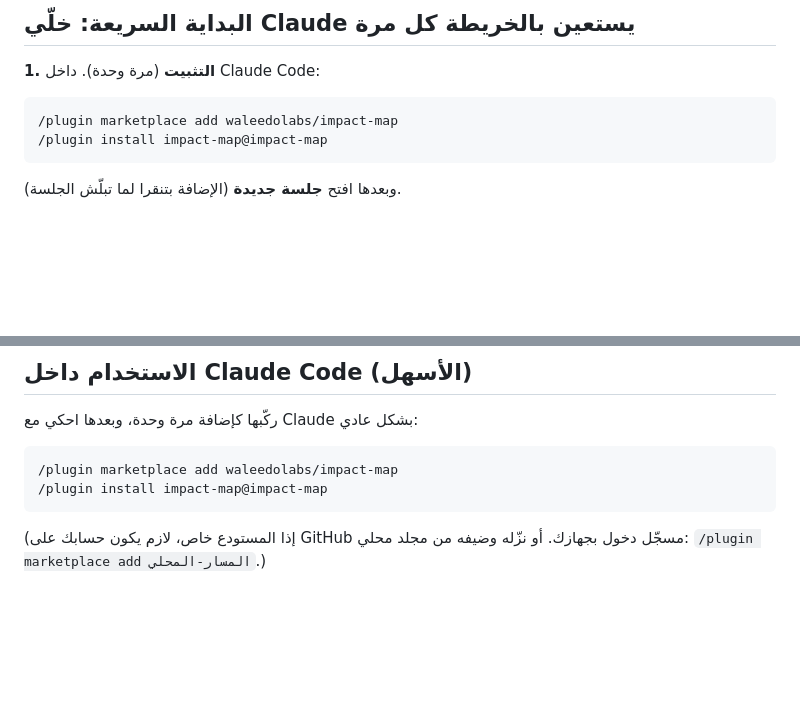
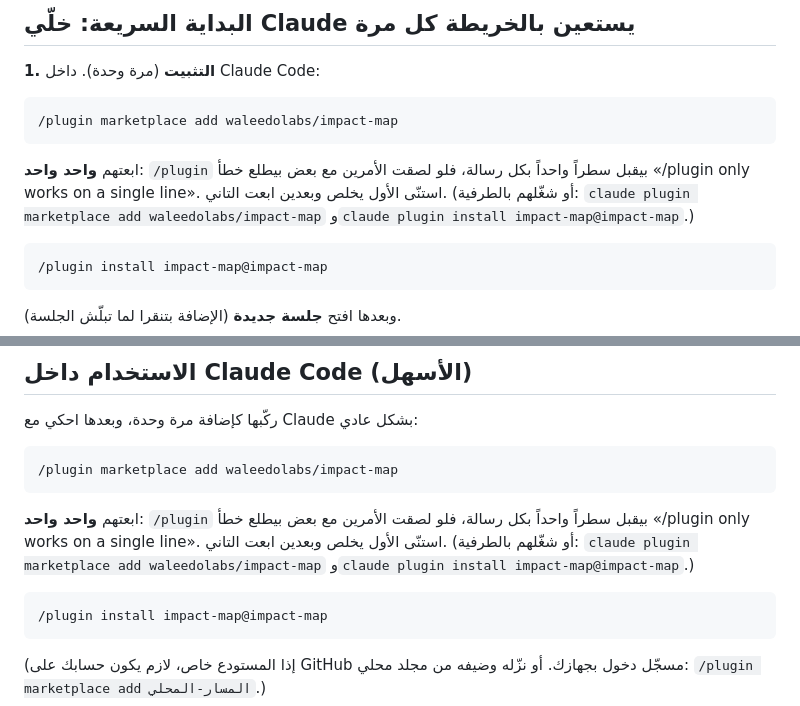
Before and after one commit to waleedolabs/impact-map, a Markdown page: README.ar.md, 2 parts joined by grey strips. GitHub-like rendering; blank space fills up the shorter version.

````diff
--- a/README.ar.md
+++ b/README.ar.md
@@ -25,6 +25,11 @@
 
 ```
 /plugin marketplace add waleedolabs/impact-map
+```
+
+ابعتهم **واحد واحد**: `/plugin` بيقبل سطراً واحداً بكل رسالة، فلو لصقت الأمرين مع بعض بيطلع خطأ «/plugin only works on a single line». استنّى الأول يخلص وبعدين ابعت التاني. (أو شغّلهم بالطرفية: `claude plugin marketplace add waleedolabs/impact-map` و`claude plugin install impact-map@impact-map`.)
+
+```
 /plugin install impact-map@impact-map
 ```
 
@@ -62,6 +67,11 @@
 
 ```
 /plugin marketplace add waleedolabs/impact-map
+```
+
+ابعتهم **واحد واحد**: `/plugin` بيقبل سطراً واحداً بكل رسالة، فلو لصقت الأمرين مع بعض بيطلع خطأ «/plugin only works on a single line». استنّى الأول يخلص وبعدين ابعت التاني. (أو شغّلهم بالطرفية: `claude plugin marketplace add waleedolabs/impact-map` و`claude plugin install impact-map@impact-map`.)
+
+```
 /plugin install impact-map@impact-map
 ```
 
````
Also changed, not shown: README.md (+10 -0 lines).
